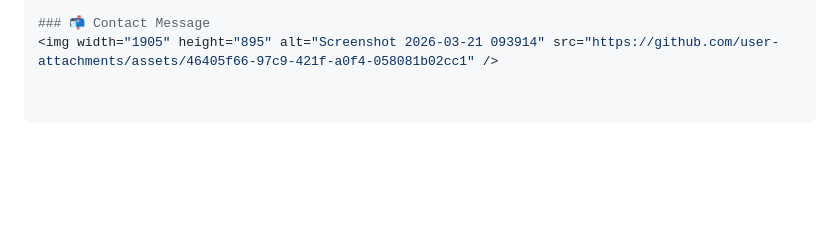
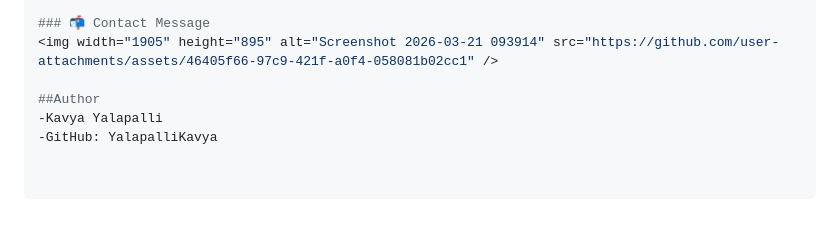
Before and after one commit to YalapalliKavya/AI-Sales-Lead-Scoring-Platform, a Markdown page: README.md, the part around the change. Drawn GitHub-style; blank space fills up the shorter version.

```diff
--- a/README.md
+++ b/README.md
@@ -151,3 +151,7 @@ AI-Sales-Lead-Scoring-Platform/
 
 ### 📬 Contact Message
 <img width="1905" height="895" alt="Screenshot 2026-03-21 093914" src="https://github.com/user-attachments/assets/46405f66-97c9-421f-a0f4-058081b02cc1" />
+
+##Author
+-Kavya Yalapalli
+-GitHub: YalapalliKavya
```
